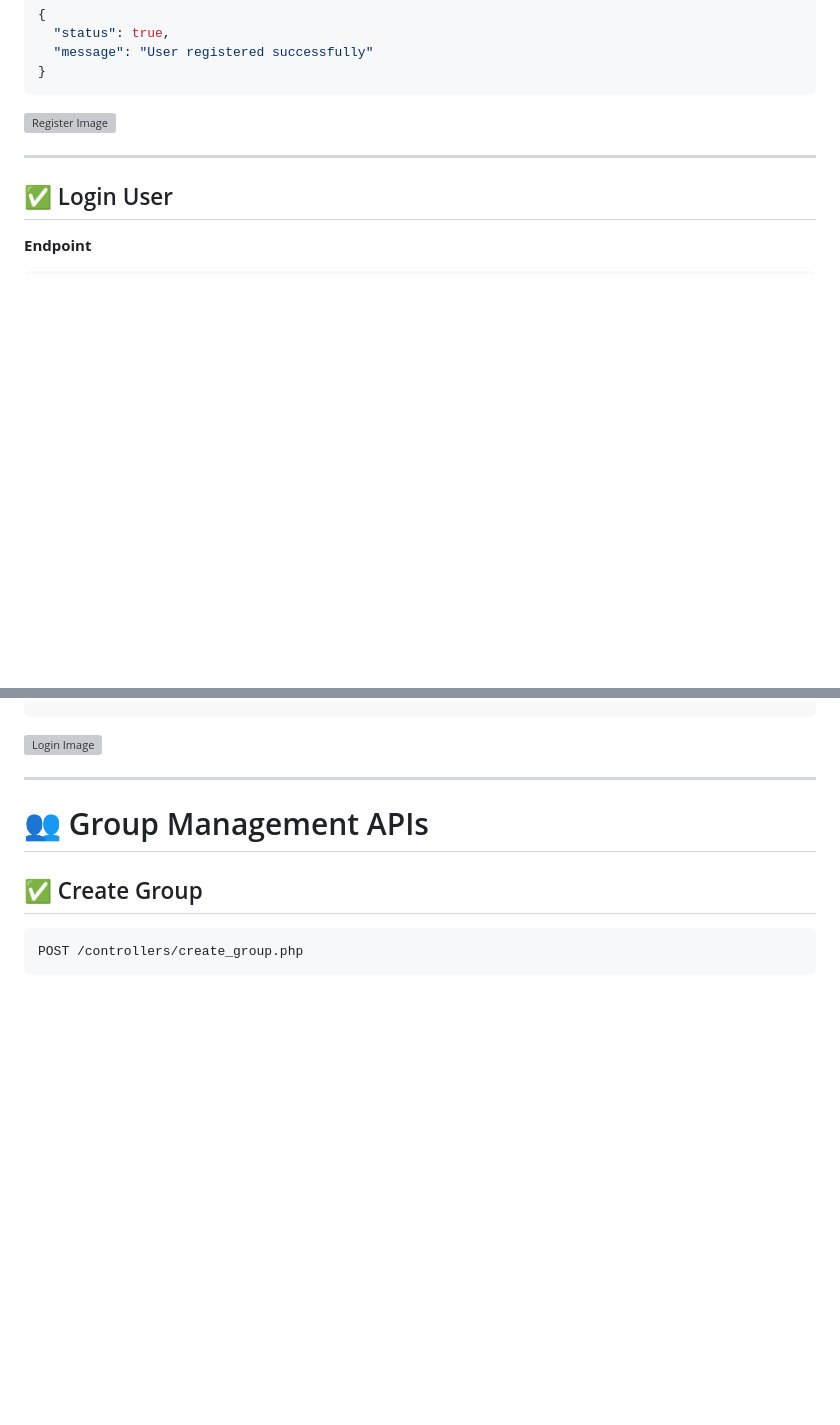
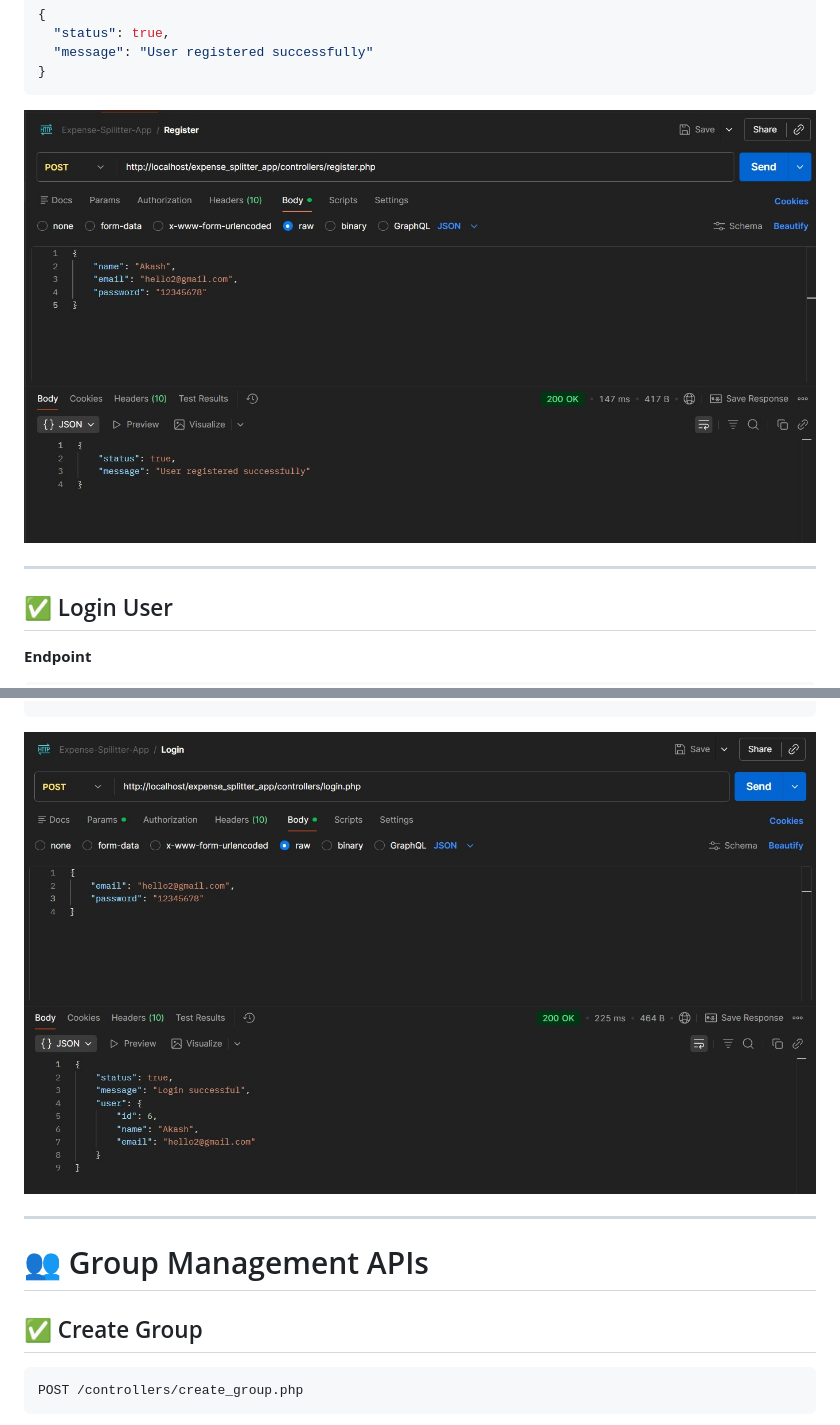
Before and after one commit to GangadharanKannan/smart-expense-splitter, a Markdown page: README.md, 2 parts joined by grey strips. Drawn GitHub-style; blank space fills up the shorter version; grey boxes are pictures that could not be loaded.

````diff
--- a/README.md
+++ b/README.md
@@ -96,7 +96,7 @@ CREATE TABLE expense_splits (
 }
 ```
 
-![Register Image](assets/images/register.png)
+![Register Image](https://github.com/GangadharanKannan/smart-expense-splitter/blob/6b166b267c7b461b63962c5a2e97429248c0d287/assets/images/register.png.jpeg)
 
 ------------------------------------------------------------------------
 
@@ -128,7 +128,7 @@ CREATE TABLE expense_splits (
   }
 }
 ```
- ![Login Image](assets/images/register.png)
+ ![Login Image](https://github.com/GangadharanKannan/smart-expense-splitter/blob/6b166b267c7b461b63962c5a2e97429248c0d287/assets/images/login.png.jpeg)
 
 ------------------------------------------------------------------------
 
````
Also changed, not shown: other parts of README.md (+7 -7 lines).
